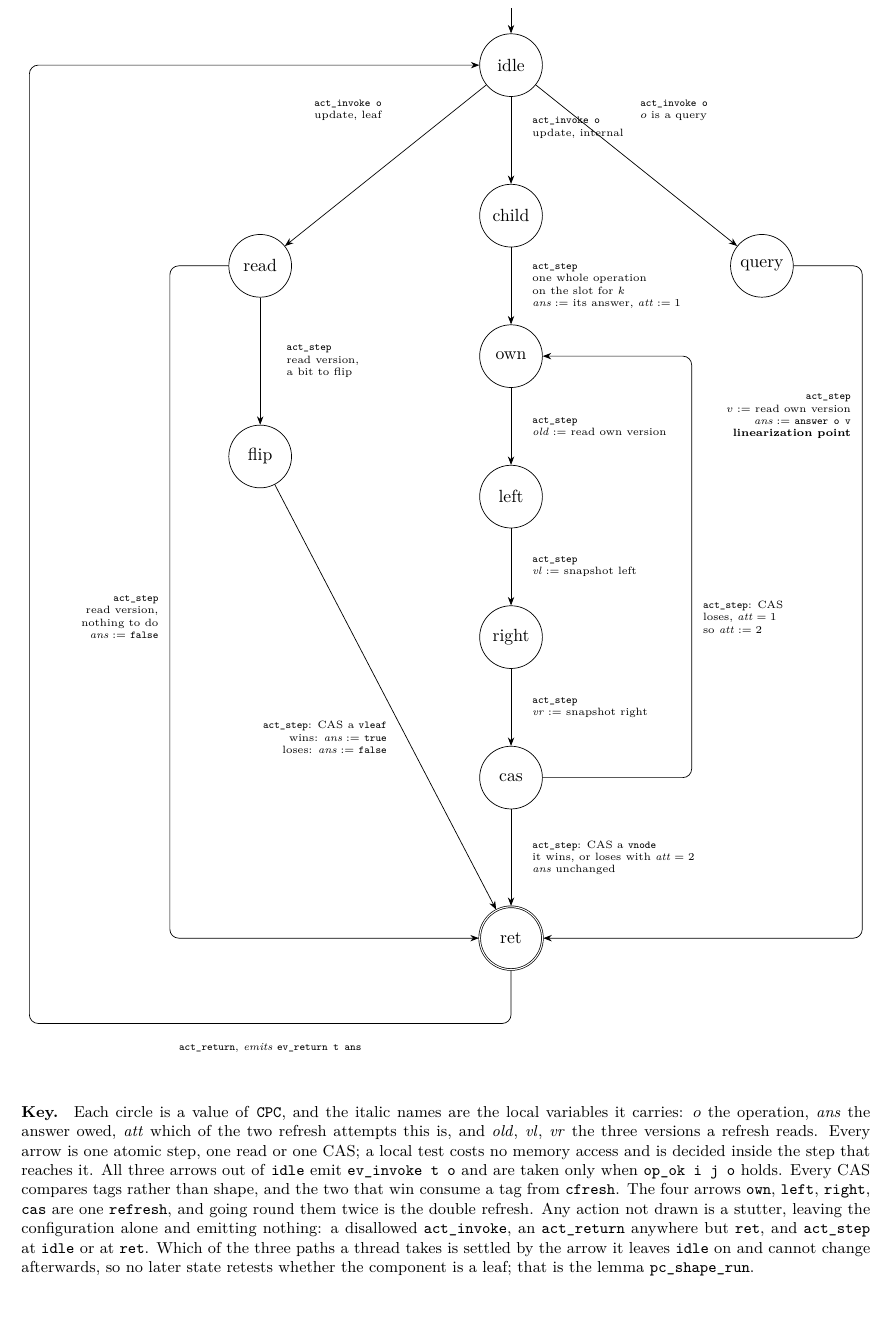
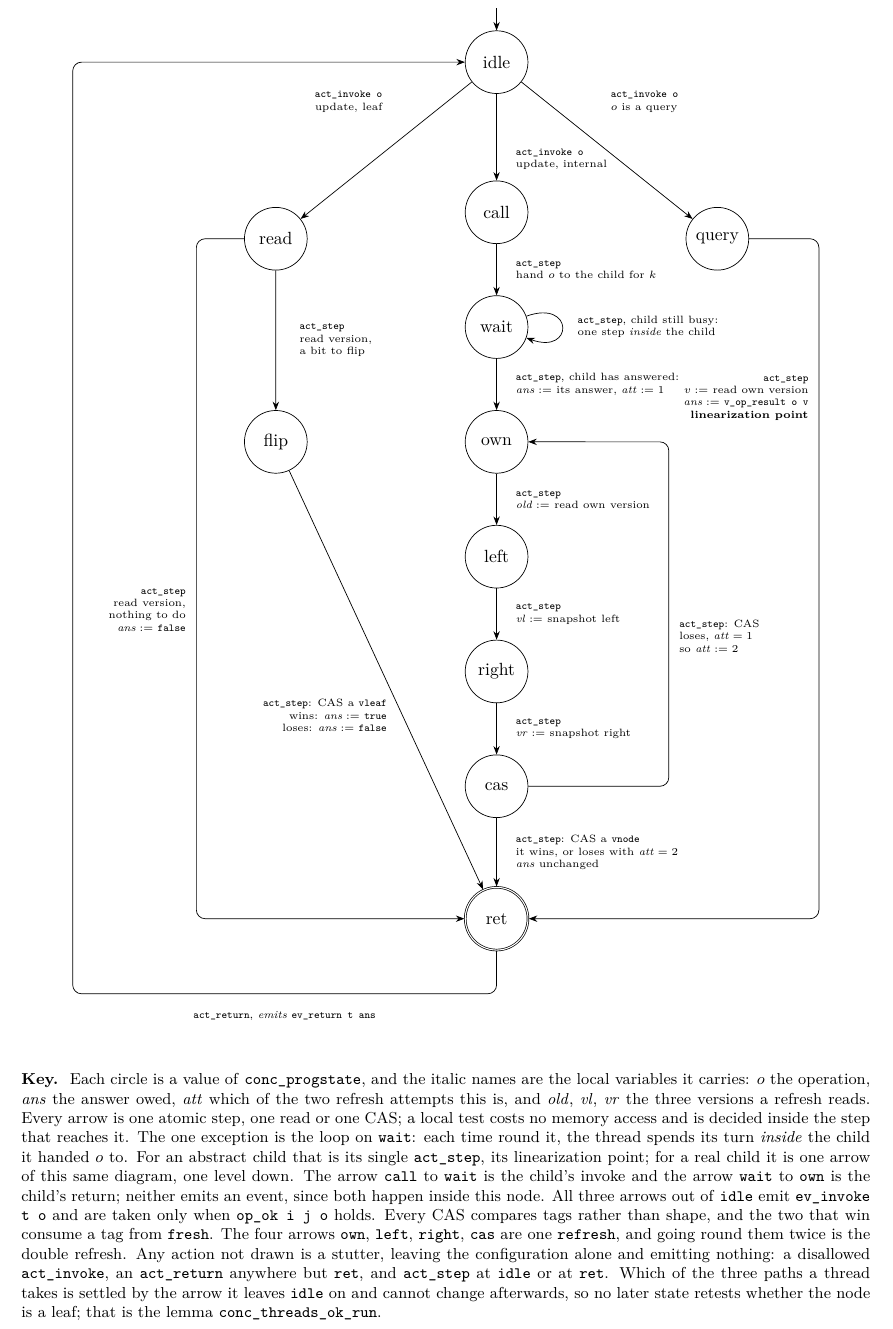
Before and after one commit to unnoun9/trie-fv, a LaTeX document (docs/conc_aut.tex): part of the page, cut so that both start at the same text, the shorter picture padded with empty space. Compiled offline with pdfLaTeX.

Commit message:
Recursive conc automaton; sched/progs executions; node/child renames; select 0 fix

```diff
--- a/docs/conc_aut.tex
+++ b/docs/conc_aut.tex
@@ -22,20 +22,21 @@
 \begin{document}
 
 \begin{center}
-\begin{tikzpicture}[>=Stealth]
+\begin{tikzpicture}[>=Stealth, scale=0.88]
 
   % ===== states =========================================================
   \node[st, initial, initial where=above, initial text={}]
                        (idle)  at ( 0.0,   0.0) {idle};
   \node[st]            (read)  at (-5.0,  -4.0) {read};
-  \node[st]            (flip)  at (-5.0,  -7.8) {flip};
+  \node[st]            (flip)  at (-5.0,  -8.6) {flip};
   \node[st]            (query) at ( 5.0,  -4.0) {query};
-  \node[st]            (child) at ( 0.0,  -3.0) {child};
-  \node[st]            (own)   at ( 0.0,  -5.8) {own};
-  \node[st]            (left)  at ( 0.0,  -8.6) {left};
-  \node[st]            (right) at ( 0.0, -11.4) {right};
-  \node[st]            (cas)   at ( 0.0, -14.2) {cas};
-  \node[st, accepting] (ret)   at ( 0.0, -17.4) {ret};
+  \node[st]            (call)  at ( 0.0,  -3.4) {call};
+  \node[st]            (wait)  at ( 0.0,  -6.0) {wait};
+  \node[st]            (own)   at ( 0.0,  -8.6) {own};
+  \node[st]            (left)  at ( 0.0, -11.2) {left};
+  \node[st]            (right) at ( 0.0, -13.8) {right};
+  \node[st]            (cas)   at ( 0.0, -16.4) {cas};
+  \node[st, accepting] (ret)   at ( 0.0, -19.4) {ret};
 
   % ===== leaving idle ===================================================
   \draw[->] (idle) -- (read);
@@ -44,60 +45,66 @@
   \draw[->] (idle) -- (query);
   \node[lb] at ( 2.5,-0.9) {\co{act\_invoke o}\\ $o$ is a query};
 
-  \draw[->] (idle) -- (child);
-  \node[lb] at (0.35,-1.25) {\co{act\_invoke o}\\ update, internal};
+  \draw[->] (idle) -- (call);
+  \node[lb] at (0.35,-2.2) {\co{act\_invoke o}\\ update, internal};
 
   % ===== the leaf path ==================================================
   \draw[->] (read) -- (flip);
-  \node[lb] at (-4.55,-5.9) {\co{act\_step}\\ read version,\\ a bit to flip};
+  \node[lb] at (-4.55,-6.3) {\co{act\_step}\\ read version,\\ a bit to flip};
 
-  \draw[wire] (read.west) -- (-6.8,-4.0) -- (-6.8,-17.4) -- (ret.west);
-  \node[rb] at (-6.95,-11.0) {\co{act\_step}\\ read version,\\ nothing to do\\
+  \draw[wire] (read.west) -- (-6.8,-4.0) -- (-6.8,-19.4) -- (ret.west);
+  \node[rb] at (-6.95,-12.4) {\co{act\_step}\\ read version,\\ nothing to do\\
                               $\mathit{ans} :=$ \co{false}};
 
   \draw[->] (flip) -- (ret);
-  \node[rb] at (-2.4,-13.4) {\co{act\_step}: CAS a \co{vleaf}\\
+  \node[rb] at (-2.4,-14.8) {\co{act\_step}: CAS a \co{vleaf}\\
                              wins: $\mathit{ans} :=$ \co{true}\\
                              loses: $\mathit{ans} :=$ \co{false}};
 
   % ===== the internal path ==============================================
-  \draw[->] (child) -- (own);
-  \node[lb] at (0.35,-4.4) {\co{act\_step}\\ one whole operation\\
-                            on the slot for $k$\\
+  \draw[->] (call) -- (wait);
+  \node[lb] at (0.35,-4.7) {\co{act\_step}\\ hand $o$ to the child for $k$};
+
+  \draw[->] (wait) to[out=20, in=-20, looseness=6] (wait);
+  \node[lb] at (1.75,-6.0) {\co{act\_step}, child still busy:\\
+                            one step \emph{inside} the child};
+
+  \draw[->] (wait) -- (own);
+  \node[lb] at (0.35,-7.3) {\co{act\_step}, child has answered:\\
                             $\mathit{ans} :=$ its answer,
                             $\mathit{att} := 1$};
 
   \draw[->] (own) -- (left);
-  \node[lb] at (0.35,-7.2) {\co{act\_step}\\
+  \node[lb] at (0.35,-9.9) {\co{act\_step}\\
                             $\mathit{old} :=$ read own version};
 
   \draw[->] (left) -- (right);
-  \node[lb] at (0.35,-10.0) {\co{act\_step}\\
+  \node[lb] at (0.35,-12.5) {\co{act\_step}\\
                              $\mathit{vl} :=$ snapshot left};
 
   \draw[->] (right) -- (cas);
-  \node[lb] at (0.35,-12.8) {\co{act\_step}\\
+  \node[lb] at (0.35,-15.1) {\co{act\_step}\\
                              $\mathit{vr} :=$ snapshot right};
 
   \draw[->] (cas) -- (ret);
-  \node[lb] at (0.35,-15.8) {\co{act\_step}: CAS a \co{vnode}\\
+  \node[lb] at (0.35,-17.9) {\co{act\_step}: CAS a \co{vnode}\\
                              it wins, or loses with $\mathit{att} = 2$\\
                              $\mathit{ans}$ unchanged};
 
-  \draw[wire] (cas.east) -- (3.6,-14.2) -- (3.6,-5.8) -- (own.east);
-  \node[lb] at (3.75,-11.0) {\co{act\_step}: CAS\\
+  \draw[wire] (cas.east) -- (3.9,-16.4) -- (3.9,-8.6) -- (own.east);
+  \node[lb] at (4.05,-13.0) {\co{act\_step}: CAS\\
                              loses, $\mathit{att} = 1$\\
                              so $\mathit{att} := 2$};
 
   % ===== the query path =================================================
-  \draw[wire] (query.east) -- (7.0,-4.0) -- (7.0,-17.4) -- (ret.east);
-  \node[rb] at (6.85,-7.0) {\co{act\_step}\\ $v :=$ read own version\\
-                            $\mathit{ans} :=$ \co{answer o v}\\
+  \draw[wire] (query.east) -- (7.3,-4.0) -- (7.3,-19.4) -- (ret.east);
+  \node[rb] at (7.15,-7.6) {\co{act\_step}\\ $v :=$ read own version\\
+                            $\mathit{ans} :=$ \co{v\_op\_result o v}\\
                             \textbf{linearization point}};
 
   % ===== the way home ===================================================
-  \draw[wire] (ret.south) -- (0,-19.1) -- (-9.6,-19.1) -- (-9.6,0) -- (idle.west);
-  \node[cb] at (-4.8,-19.6) {\co{act\_return}, \emph{emits} \co{ev\_return t ans}};
+  \draw[wire] (ret.south) -- (0,-21.1) -- (-9.6,-21.1) -- (-9.6,0) -- (idle.west);
+  \node[cb] at (-4.8,-21.6) {\co{act\_return}, \emph{emits} \co{ev\_return t ans}};
 
 \end{tikzpicture}
 \end{center}
@@ -108,16 +115,23 @@
 \footnotesize
 \begin{minipage}{0.94\textwidth}
 \textbf{Key.}\;
-Each circle is a value of \co{CPC}, and the italic names are the local
-variables it carries: $o$ the operation, $\mathit{ans}$ the answer owed,
+Each circle is a value of \co{conc\_progstate}, and the italic names are the
+local variables it carries: $o$ the operation, $\mathit{ans}$ the answer owed,
 $\mathit{att}$ which of the two refresh attempts this is, and $\mathit{old}$,
 $\mathit{vl}$, $\mathit{vr}$ the three versions a refresh reads.
 Every arrow is one atomic step, one read or one CAS; a local test costs no
 memory access and is decided inside the step that reaches it.
+The one exception is the loop on \co{wait}: each time round it, the thread
+spends its turn \emph{inside} the child it handed $o$ to. For an abstract
+child that is its single \co{act\_step}, its linearization point; for a real
+child it is one arrow of this same diagram, one level down.
+The arrow \co{call} to \co{wait} is the child's invoke and the arrow
+\co{wait} to \co{own} is the child's return; neither emits an event, since
+both happen inside this node.
 All three arrows out of \co{idle} emit \co{ev\_invoke t o} and are taken only
 when \co{op\_ok i j o} holds.
 Every CAS compares tags rather than shape, and the two that win consume a tag
-from \co{cfresh}.
+from \co{fresh}.
 The four arrows \co{own}, \co{left}, \co{right}, \co{cas} are one
 \co{refresh}, and going round them twice is the double refresh.
 Any action not drawn is a stutter, leaving the configuration alone and
@@ -125,7 +139,7 @@ emitting nothing: a disallowed \co{act\_invoke}, an \co{act\_return} anywhere
 but \co{ret}, and \co{act\_step} at \co{idle} or at \co{ret}.
 Which of the three paths a thread takes is settled by the arrow it leaves
 \co{idle} on and cannot change afterwards, so no later state retests whether
-the component is a leaf; that is the lemma \co{pc\_shape\_run}.
+the node is a leaf; that is the lemma \co{conc\_threads\_ok\_run}.
 \end{minipage}
 \end{center}
 
```
Also changed, not shown: docs/pseudocode.tex (+16 -16 lines), Makefile, docs/conc_aut.pdf, docs/pseudocode.pdf, 5 other files.
